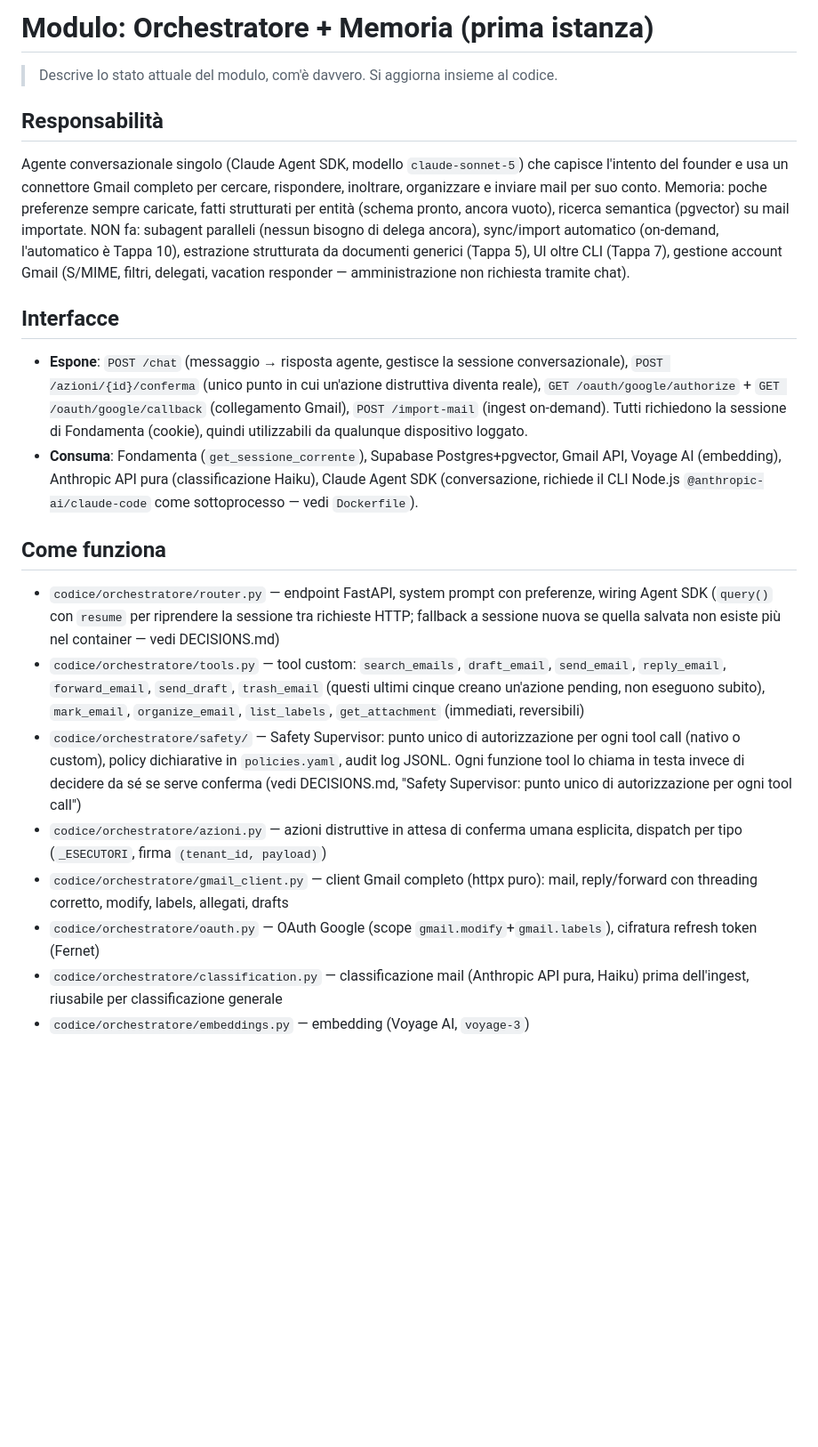
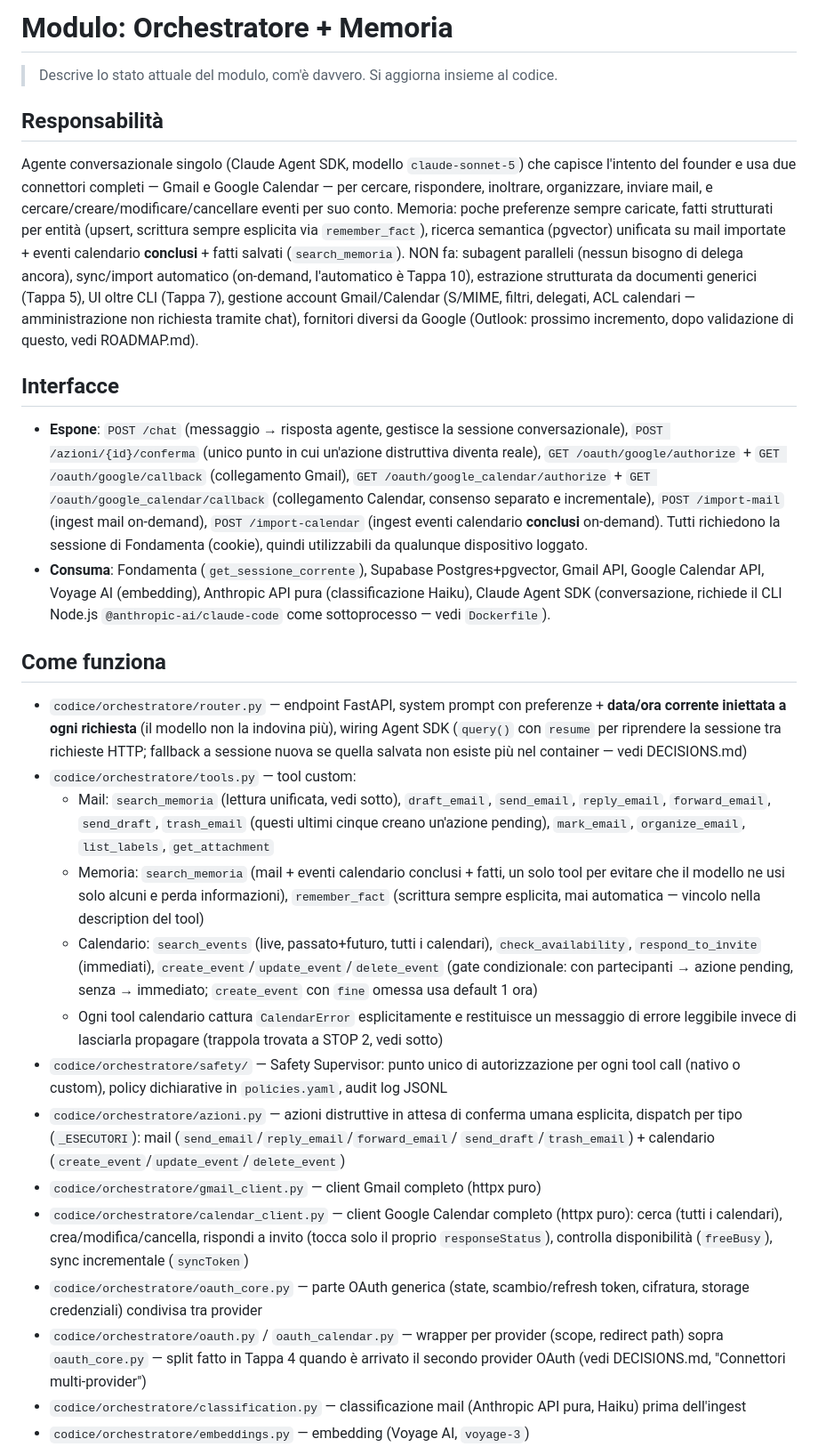
Before and after one commit to ghila1997/eidos2, a Markdown page: docs/orchestratore/README.md, the part around one of its changes. Shown at 89% size. Rendered like a GitHub page; blank space fills up the shorter version.

```diff
--- a/docs/orchestratore/README.md
+++ b/docs/orchestratore/README.md
@@ -1,50 +1,68 @@
-# Modulo: Orchestratore + Memoria (prima istanza)
+# Modulo: Orchestratore + Memoria
 
 > Descrive lo stato attuale del modulo, com'è davvero. Si aggiorna insieme al codice.
 
 ## Responsabilità
 
 Agente conversazionale singolo (Claude Agent SDK, modello `claude-sonnet-5`) che capisce
-l'intento del founder e usa un connettore Gmail completo per cercare, rispondere,
-inoltrare, organizzare e inviare mail per suo conto. Memoria: poche preferenze sempre
-caricate, fatti strutturati per entità (schema pronto, ancora vuoto), ricerca semantica
-(pgvector) su mail importate. NON fa: subagent paralleli (nessun bisogno di delega
-ancora), sync/import automatico (on-demand, l'automatico è Tappa 10), estrazione
-strutturata da documenti generici (Tappa 5), UI oltre CLI (Tappa 7), gestione account
-Gmail (S/MIME, filtri, delegati, vacation responder — amministrazione non richiesta
-tramite chat).
+l'intento del founder e usa due connettori completi — Gmail e Google Calendar — per cercare,
+rispondere, inoltrare, organizzare, inviare mail, e cercare/creare/modificare/cancellare eventi
+per suo conto. Memoria: poche preferenze sempre caricate, fatti strutturati per entità (upsert,
+scrittura sempre esplicita via `remember_fact`), ricerca semantica (pgvector) unificata su mail
+importate + eventi calendario **conclusi** + fatti salvati (`search_memoria`). NON fa: subagent
+paralleli (nessun bisogno di delega ancora), sync/import automatico (on-demand, l'automatico è
+Tappa 10), estrazione strutturata da documenti generici (Tappa 5), UI oltre CLI (Tappa 7),
+gestione account Gmail/Calendar (S/MIME, filtri, delegati, ACL calendari — amministrazione non
+richiesta tramite chat), fornitori diversi da Google (Outlook: prossimo incremento, dopo
+validazione di questo, vedi ROADMAP.md).
 
 ## Interfacce
 
 - **Espone**: `POST /chat` (messaggio → risposta agente, gestisce la sessione conversazionale),
   `POST /azioni/{id}/conferma` (unico punto in cui un'azione distruttiva diventa reale),
   `GET /oauth/google/authorize` + `GET /oauth/google/callback` (collegamento Gmail),
-  `POST /import-mail` (ingest on-demand). Tutti richiedono la sessione di Fondamenta
-  (cookie), quindi utilizzabili da qualunque dispositivo loggato.
+  `GET /oauth/google_calendar/authorize` + `GET /oauth/google_calendar/callback` (collegamento
+  Calendar, consenso separato e incrementale), `POST /import-mail` (ingest mail on-demand),
+  `POST /import-calendar` (ingest eventi calendario **conclusi** on-demand). Tutti richiedono la
+  sessione di Fondamenta (cookie), quindi utilizzabili da qualunque dispositivo loggato.
 - **Consuma**: Fondamenta (`get_sessione_corrente`), Supabase Postgres+pgvector, Gmail API,
-  Voyage AI (embedding), Anthropic API pura (classificazione Haiku), Claude Agent SDK
-  (conversazione, richiede il CLI Node.js `@anthropic-ai/claude-code` come sottoprocesso —
-  vedi `Dockerfile`).
+  Google Calendar API, Voyage AI (embedding), Anthropic API pura (classificazione Haiku), Claude
+  Agent SDK (conversazione, richiede il CLI Node.js `@anthropic-ai/claude-code` come sottoprocesso
+  — vedi `Dockerfile`).
 
 ## Come funziona
 
-- `codice/orchestratore/router.py` — endpoint FastAPI, system prompt con preferenze,
-  wiring Agent SDK (`query()` con `resume` per riprendere la sessione tra richieste HTTP;
-  fallback a sessione nuova se quella salvata non esiste più nel container — vedi DECISIONS.md)
-- `codice/orchestratore/tools.py` — tool custom: `search_emails`, `draft_email`,
-  `send_email`, `reply_email`, `forward_email`, `send_draft`, `trash_email` (questi ultimi
-  cinque creano un'azione pending, non eseguono subito), `mark_email`, `organize_email`,
-  `list_labels`, `get_attachment` (immediati, reversibili)
+- `codice/orchestratore/router.py` — endpoint FastAPI, system prompt con preferenze + **data/ora
+  corrente iniettata a ogni richiesta** (il modello non la indovina più), wiring Agent SDK
+  (`query()` con `resume` per riprendere la sessione tra richieste HTTP; fallback a sessione nuova
+  se quella salvata non esiste più nel container — vedi DECISIONS.md)
+- `codice/orchestratore/tools.py` — tool custom:
+  - Mail: `search_memoria` (lettura unificata, vedi sotto), `draft_email`, `send_email`,
+    `reply_email`, `forward_email`, `send_draft`, `trash_email` (questi ultimi cinque creano
+    un'azione pending), `mark_email`, `organize_email`, `list_labels`, `get_attachment`
+  - Memoria: `search_memoria` (mail + eventi calendario conclusi + fatti, un solo tool per evitare
+    che il modello ne usi solo alcuni e perda informazioni), `remember_fact` (scrittura sempre
+    esplicita, mai automatica — vincolo nella description del tool)
+  - Calendario: `search_events` (live, passato+futuro, tutti i calendari), `check_availability`,
+    `respond_to_invite` (immediati), `create_event`/`update_event`/`delete_event` (gate
+    condizionale: con partecipanti → azione pending, senza → immediato; `create_event` con `fine`
+    omessa usa default 1 ora)
+  - Ogni tool calendario cattura `CalendarError` esplicitamente e restituisce un messaggio di
+    errore leggibile invece di lasciarla propagare (trappola trovata a STOP 2, vedi sotto)
 - `codice/orchestratore/safety/` — Safety Supervisor: punto unico di autorizzazione per ogni
-  tool call (nativo o custom), policy dichiarative in `policies.yaml`, audit log JSONL. Ogni
-  funzione tool lo chiama in testa invece di decidere da sé se serve conferma (vedi
-  DECISIONS.md, "Safety Supervisor: punto unico di autorizzazione per ogni tool call")
+  tool call (nativo o custom), policy dichiarative in `policies.yaml`, audit log JSONL
 - `codice/orchestratore/azioni.py` — azioni distruttive in attesa di conferma umana esplicita,
-  dispatch per tipo (`_ESECUTORI`, firma `(tenant_id, payload)`)
-- `codice/orchestratore/gmail_client.py` — client Gmail completo (httpx puro): mail,
-  reply/forward con threading corretto, modify, labels, allegati, drafts
-- `codice/orchestratore/oauth.py` — OAuth Google (scope `gmail.modify`+`gmail.labels`),
-  cifratura refresh token (Fernet)
-- `codice/orchestratore/classification.py` — classificazione mail (Anthropic API pura,
-  Haiku) prima dell'ingest, riusabile per classificazione generale
+  dispatch per tipo (`_ESECUTORI`): mail (`send_email`/`reply_email`/`forward_email`/
+  `send_draft`/`trash_email`) + calendario (`create_event`/`update_event`/`delete_event`)
+- `codice/orchestratore/gmail_client.py` — client Gmail completo (httpx puro)
+- `codice/orchestratore/calendar_client.py` — client Google Calendar completo (httpx puro):
+  cerca (tutti i calendari), crea/modifica/cancella, rispondi a invito (tocca solo il proprio
+  `responseStatus`), controlla disponibilità (`freeBusy`), sync incrementale (`syncToken`)
+- `codice/orchestratore/oauth_core.py` — parte OAuth generica (state, scambio/refresh token,
+  cifratura, storage credenziali) condivisa tra provider
+- `codice/orchestratore/oauth.py` / `oauth_calendar.py` — wrapper per provider (scope, redirect
+  path) sopra `oauth_core.py` — split fatto in Tappa 4 quando è arrivato il secondo provider OAuth
+  (vedi DECISIONS.md, "Connettori multi-provider")
+- `codice/orchestratore/classification.py` — classificazione mail (Anthropic API pura, Haiku)
+  prima dell'ingest
 - `codice/orchestratore/embeddings.py` — embedding (Voyage AI, `voyage-3`)
```
Also changed, not shown: other parts of docs/orchestratore/README.md (+52 -28 lines), PROJECT.md (+4 -4 lines), ROADMAP.md (+11 -8 lines).
